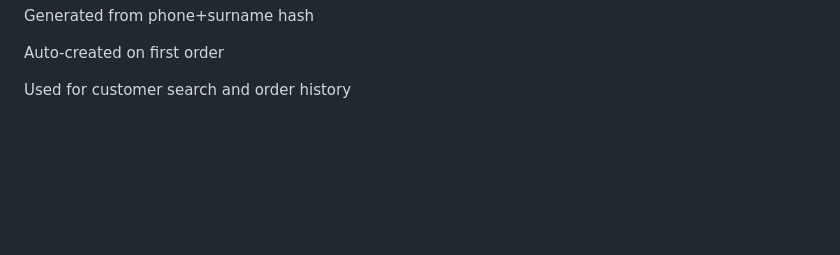
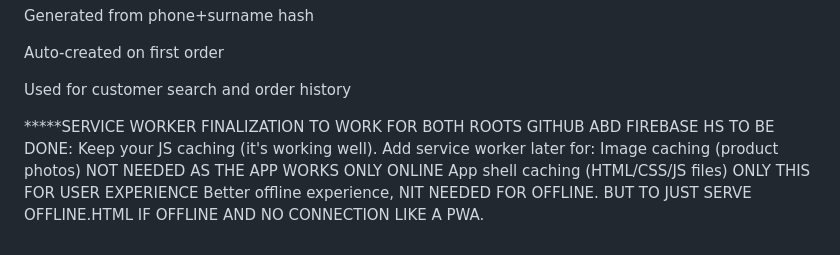
Before and after one commit to Drkimogad/BeautyHub2025, a Markdown page: README.md, the part around the change. Rendered like a GitHub page; blank space fills up the shorter version.

```diff
--- a/README.md
+++ b/README.md
@@ -686,3 +686,9 @@ Generated from phone+surname hash
 Auto-created on first order
 
 Used for customer search and order history
+
+*****SERVICE WORKER FINALIZATION TO WORK FOR BOTH ROOTS GITHUB ABD FIREBASE HS TO BE DONE:
+Keep your JS caching (it's working well). Add service worker later for:
+Image caching (product photos) NOT NEEDED AS THE APP WORKS ONLY ONLINE
+App shell caching (HTML/CSS/JS files) ONLY THIS FOR USER EXPERIENCE
+Better offline experience, NIT NEEDED FOR OFFLINE. BUT TO JUST SERVE OFFLINE.HTML IF OFFLINE AND NO CONNECTION LIKE A PWA.
```
